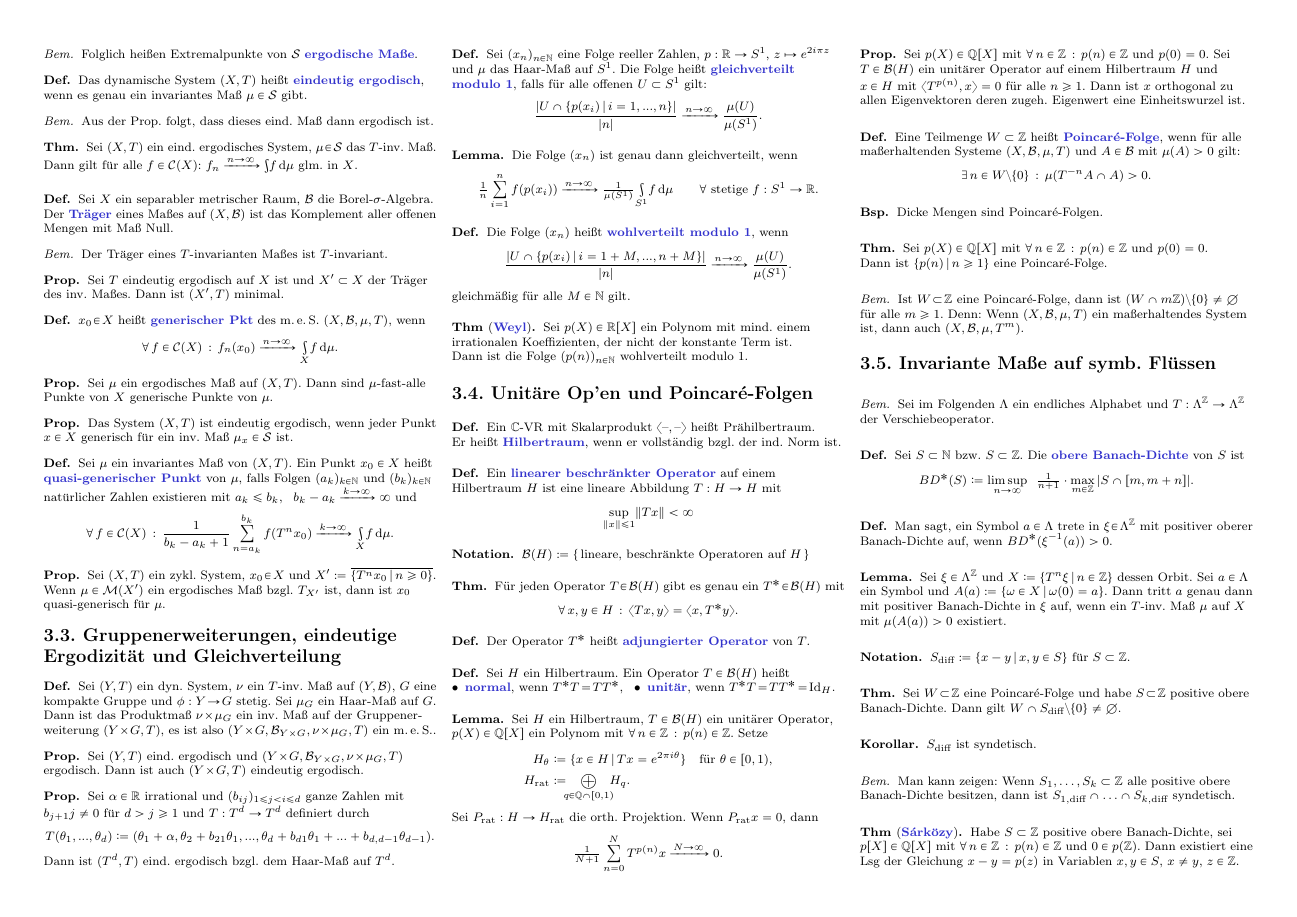
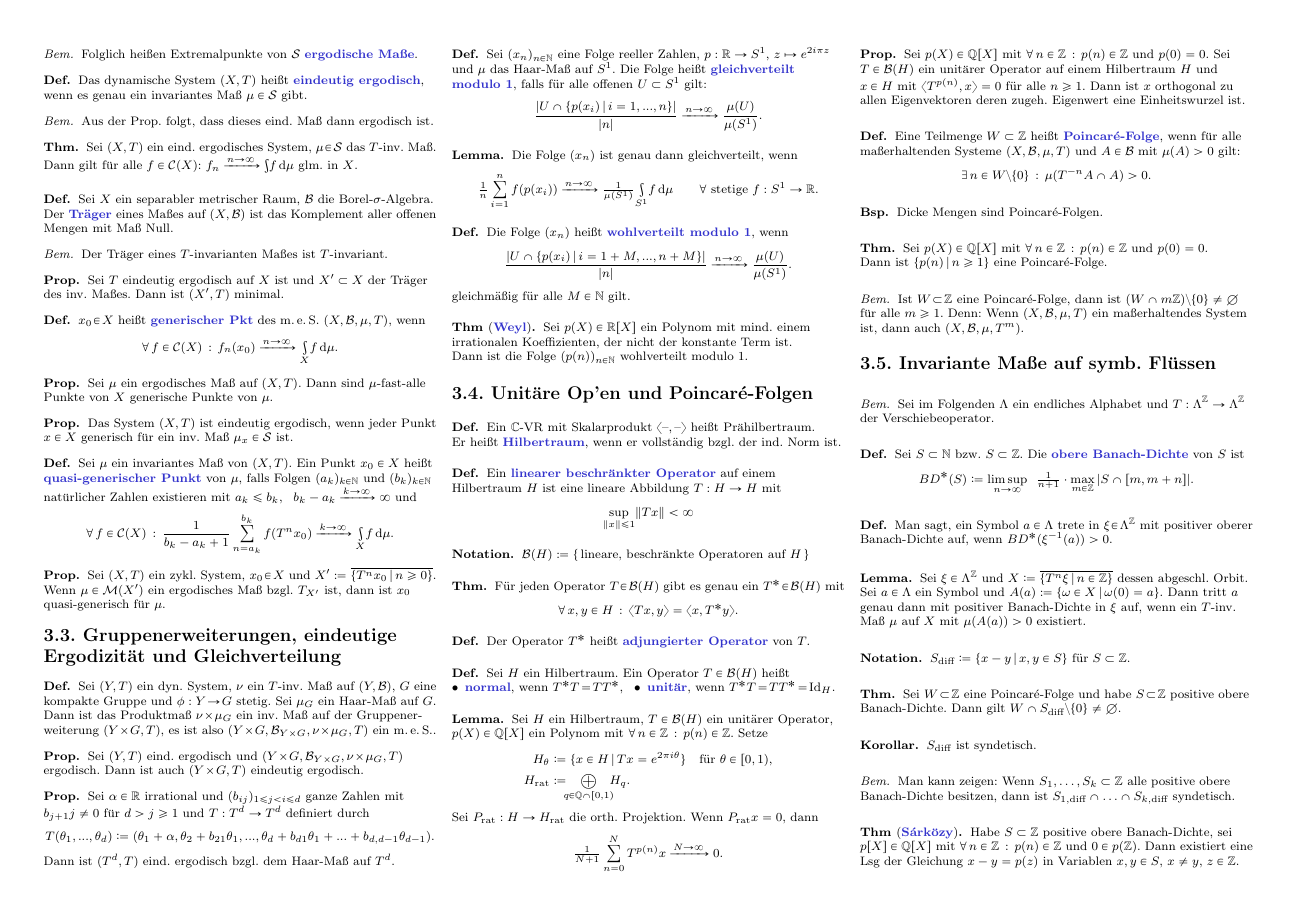
Before and after one commit to timjb/uni-spicker, a LaTeX document (dynsyszahltheo.tex): page 4 of 4. Compiled offline with pdfLaTeX.

Commit message:
DynSysZahlTheo: Berichtigung in Lemma 3.17

```diff
--- a/dynsyszahltheo.tex
+++ b/dynsyszahltheo.tex
@@ -1080,7 +1080,7 @@ Dies ist eine übersetzte Zusammenfassung der ersten Kapitel des Buches "`Recurr
 
 % Lem 3.17
 \begin{lem}
-  Sei $\xi \in \Lambda^\Z$ und $X \coloneqq \Set{T^n \xi}{n \in \Z}$ dessen Orbit.
+  Sei $\xi \in \Lambda^\Z$ und $X \coloneqq \clos{\Set{T^n \xi}{n \in \Z}}$ dessen abgeschl. Orbit.
   Sei $a \in \Lambda$ ein Symbol und $A(a) \coloneqq \Set{\omega \in X}{\omega(0) = a}$.
   Dann tritt $a$ genau dann mit positiver Banach-Dichte in $\xi$ auf, wenn ein $T$-inv. Maß $\mu$ auf $X$ mit $\mu(A(a)) > 0$ existiert.
 \end{lem}
```
Also changed, not shown: dynsyszahltheo.pdf.
